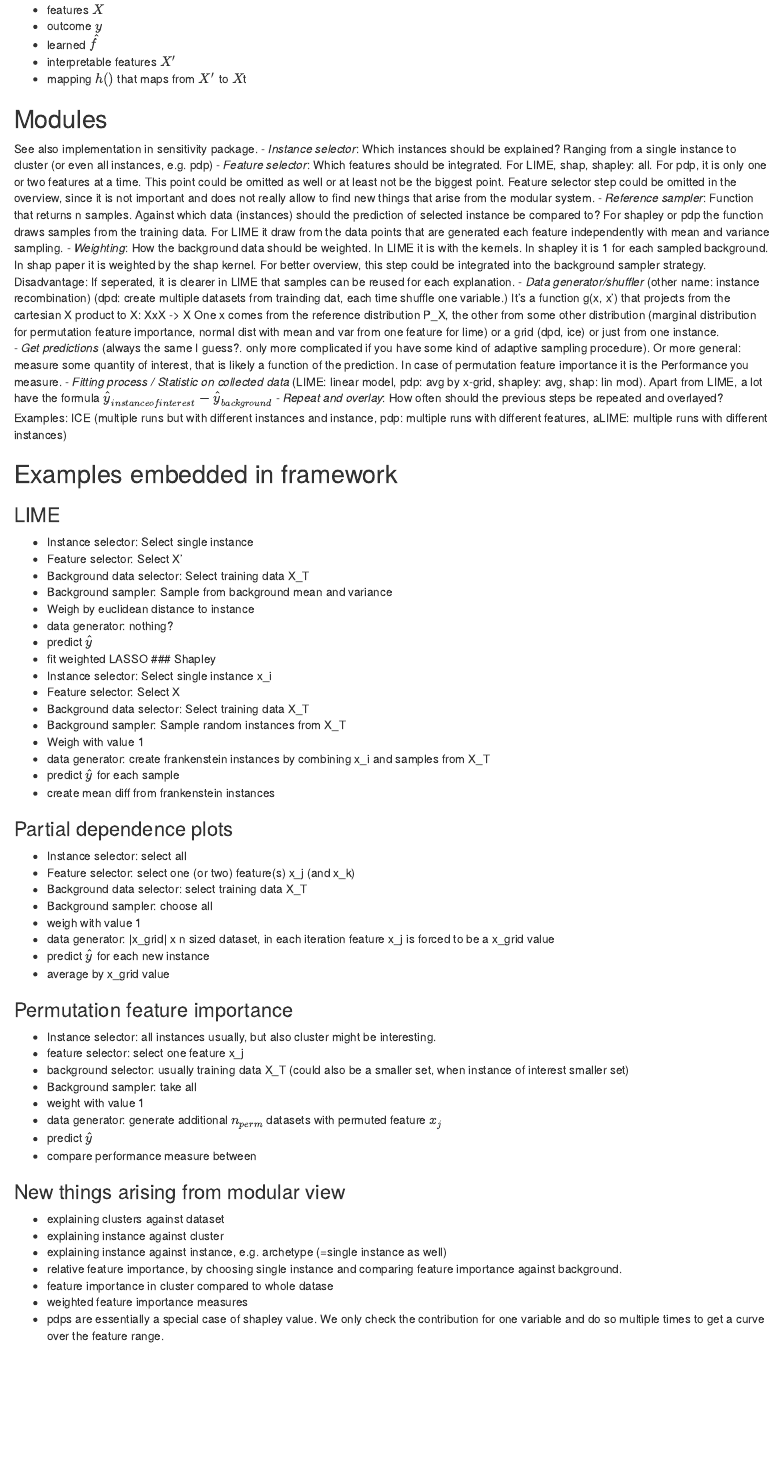
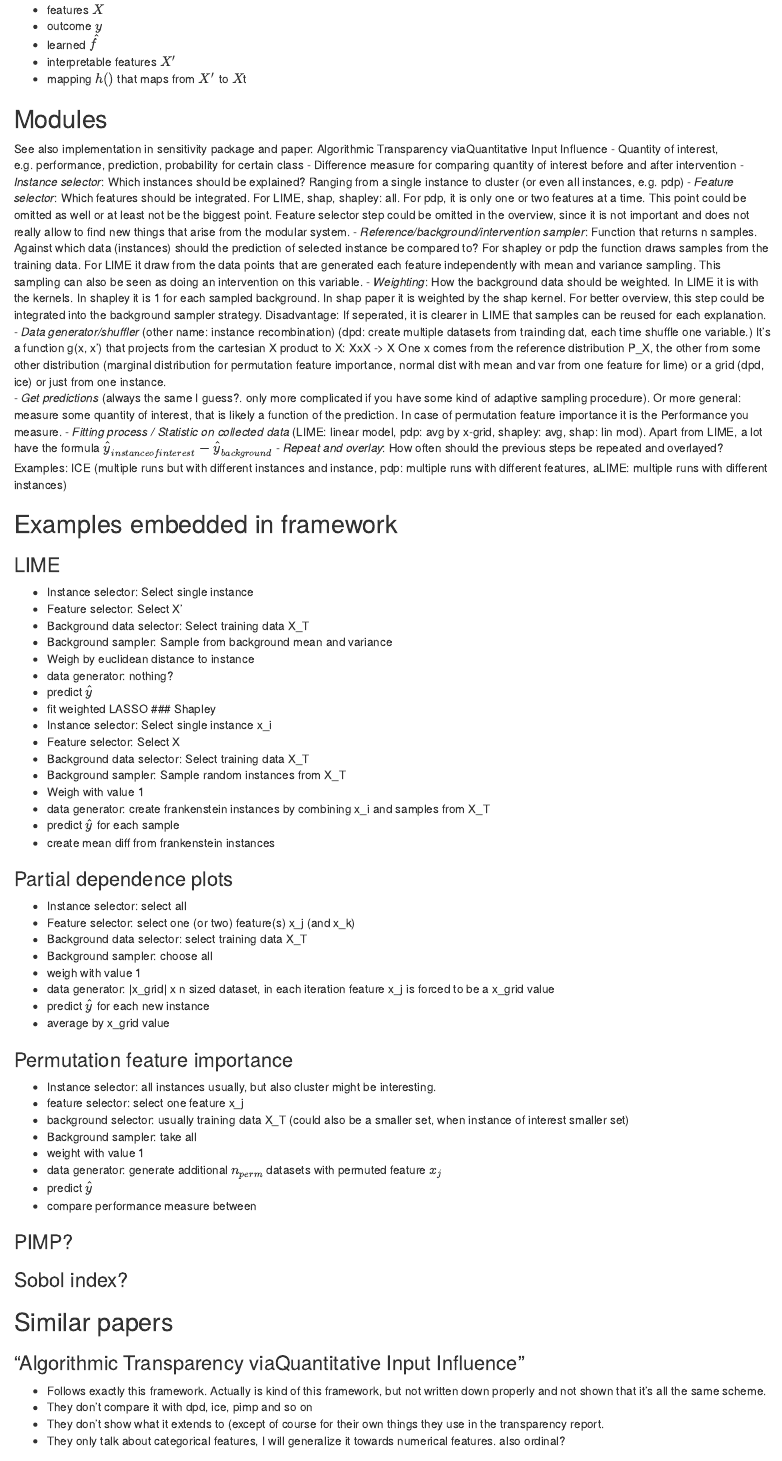
Before and after one commit to giuseppec/iml, an R Markdown document (overview.Rmd): the page in a window 1100 px wide, from 580 px down. Rendered offline with R 4.5, knitr and Pandoc, with nearby package versions.

Commit message:
add ideas from Algorithmic Transparency viaQuantitative Input Influence

```diff
--- a/overview.Rmd
+++ b/overview.Rmd
@@ -38,10 +38,12 @@
 
 
 ## Modules
-See also implementation in sensitivity package.
+See also implementation in sensitivity package and paper: Algorithmic Transparency viaQuantitative Input Influence
+- Quantity of interest, e.g. performance, prediction, probability for certain class
+- Difference measure for comparing quantity of interest before and after intervention
 - *Instance selector*: Which instances should be explained? Ranging from a single instance to cluster (or even all instances, e.g. pdp)
 - *Feature selector*: Which features should be integrated. For LIME, shap, shapley: all. For pdp, it is only one or two features at a time. This point could be omitted as well or at least not be the biggest point. Feature selector step could be omitted in the overview, since it is not important and does not really allow to find new things that arise from the modular system.
-- *Reference sampler*: Function that returns n samples. Against which data (instances) should the prediction of selected instance be compared to? For shapley or pdp the function draws samples from the training data. For LIME it draw from the data points that are generated each feature independently with mean and variance sampling.
+- *Reference/background/intervention sampler*: Function that returns n samples. Against which data (instances) should the prediction of selected instance be compared to? For shapley or pdp the function draws samples from the training data. For LIME it draw from the data points that are generated each feature independently with mean and variance sampling. This sampling can also be seen as doing an intervention on this variable.
 - *Weighting*: How the background data should be weighted. In LIME it is with the kernels. In shapley it is 1 for each sampled background. In shap paper it is weighted by the shap kernel. For better overview, this step could be integrated into the background sampler strategy. Disadvantage: If seperated, it is clearer in LIME that samples can be reused for each explanation.
 - *Data generator/shuffler* (other name: instance recombination) (dpd: create multiple datasets from trainding dat, each time shuffle one variable.)
 It's a function g(x, x') that projects from the cartesian X product to X: XxX -> X
@@ -92,6 +94,15 @@
 - predict $\hat{y}$
 - compare performance measure between
 
+### PIMP?
+
+### Sobol index?
 
 
-### New things arising from modular view
+## Similar papers
+
+### "Algorithmic Transparency viaQuantitative Input Influence"
+- Follows exactly this framework. Actually is kind of this framework, but not written down properly and not shown that it's all the same scheme.
+- They don't compare it with dpd, ice, pimp and so on
+- They don't show what it extends to (except of course for their own things they use in the transparency report.
+- They only talk about categorical features, I will generalize it towards numerical features. also ordinal?
```
Also changed, not shown: overview.Rmd (2 more changed lines).
